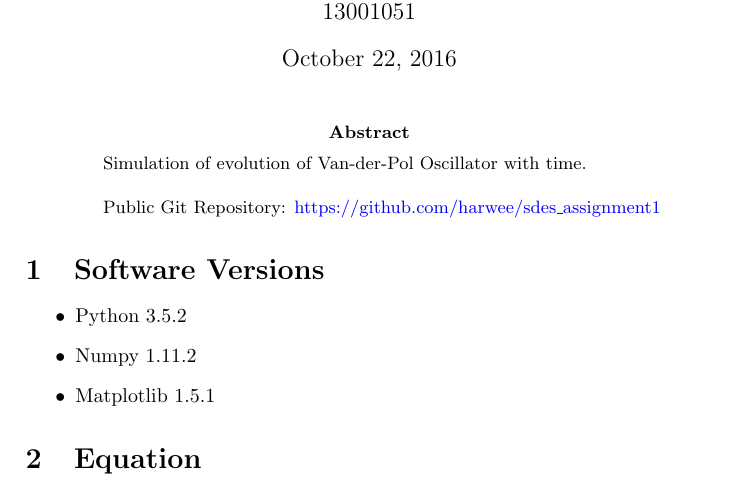
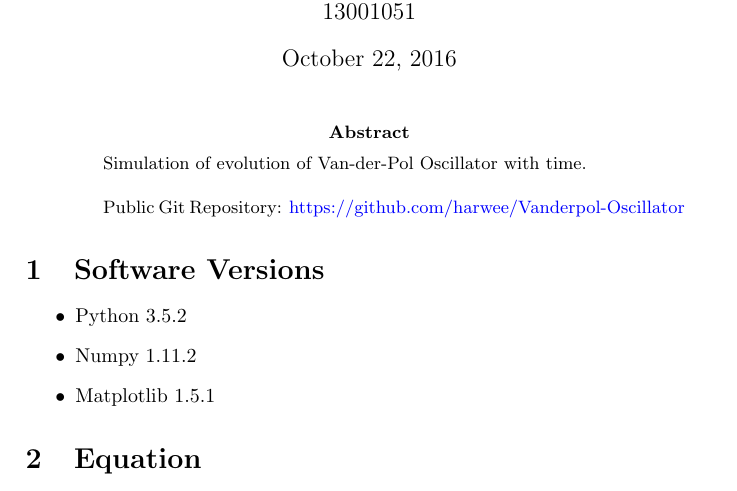
Before and after one commit to harwee/Vanderpol-Oscillator, a LaTeX paper (vanderpol.tex): part of page 1 of 2, cut so that both start at the same text. Compiled offline with pdfLaTeX.

Commit message:
updatded Git Repository address in Tex file

```diff
--- a/vanderpol.tex
+++ b/vanderpol.tex
@@ -23,7 +23,7 @@
 \begin{abstract}
 Simulation of evolution of Van-der-Pol Oscillator with time. \\
 
-Public Git Repository: \href{https://github.com/harwee/sdes_assignment1}{https://github.com/harwee/sdes\_assignment1}
+Public Git Repository: \href{https://github.com/harwee/Vanderpol-Oscillator}{https://github.com/harwee/Vanderpol-Oscillator}
 
 \end{abstract}
 
```
